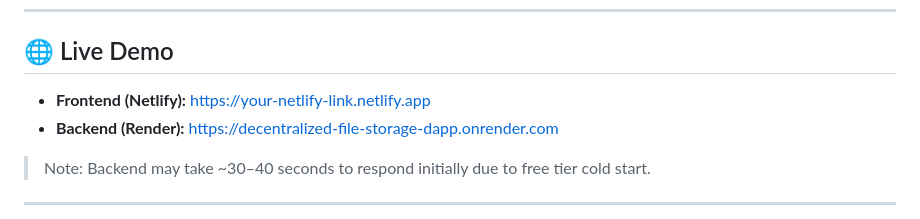
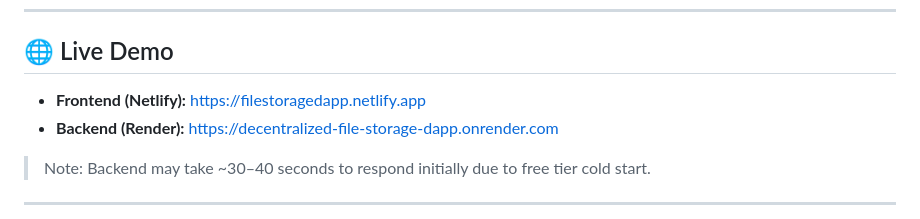
Before and after one commit to nivas2104-hue/decentralized-file-storage-dapp, a Markdown page: README.md, the part around the change. Rendered like a GitHub page.

Commit message:
Update live demo links in README

```diff
--- a/README.md
+++ b/README.md
@@ -124,7 +124,7 @@ npx serve frontend
 
 ## 🌐 Live Demo
 
-- **Frontend (Netlify):** https://your-netlify-link.netlify.app
+- **Frontend (Netlify):** https://filestoragedapp.netlify.app
 - **Backend (Render):** https://decentralized-file-storage-dapp.onrender.com
 
 > Note: Backend may take ~30–40 seconds to respond initially due to free tier cold start.
```
